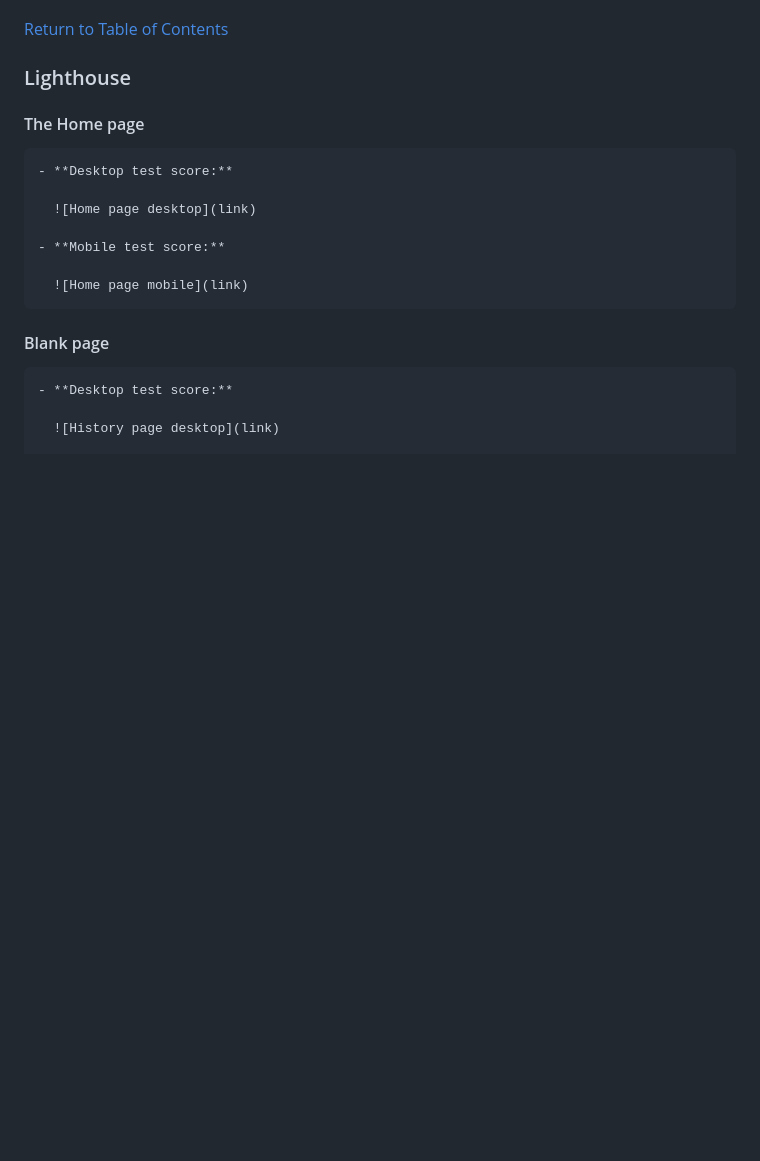
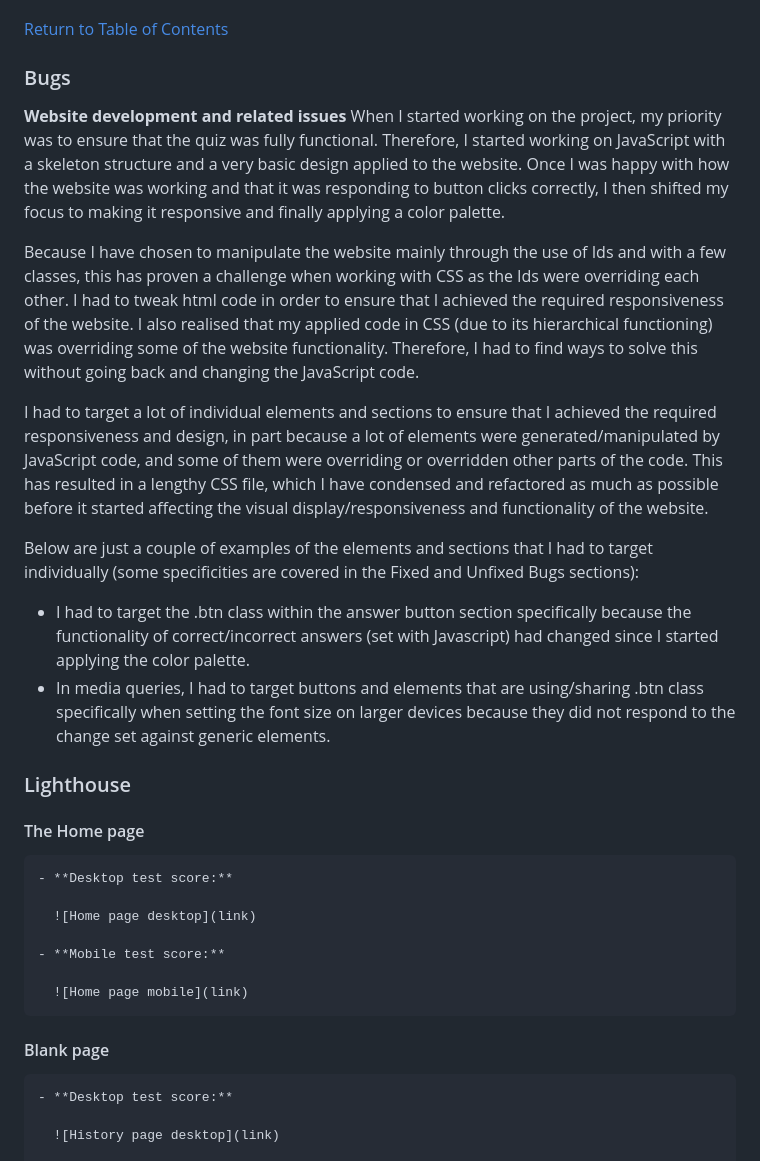
Before and after one commit to Code-Institute-Submissions/laurakond-quiz-my-art, a Markdown page: TESTING.md, the part around the change. Drawn GitHub-style; blank space fills up the shorter version.

Commit message:
testing(add bugs section)

```diff
--- a/TESTING.md
+++ b/TESTING.md
@@ -71,6 +71,19 @@ All JavaScript pages were tested with JsHint services. Initial tests of the code
 
 [Return to Table of Contents](#contents)
 
+### Bugs
+
+**Website development and related issues**
+When I started working on the project, my priority was to ensure that the quiz was fully functional. Therefore, I started working on JavaScript with a skeleton structure and a very basic design applied to the website. Once I was happy with how the website was working and that it was responding to button clicks correctly, I then shifted my focus to making it responsive and finally applying a color palette.
+
+Because I have chosen to manipulate the website mainly through the use of Ids and with a few classes, this has proven a challenge when working with CSS as the Ids were overriding each other. I had to tweak html code in order to ensure that I achieved the required responsiveness of the website. I also realised that my applied code in CSS (due to its hierarchical functioning) was overriding some of the website functionality. Therefore, I had to find ways to solve this without going back and changing the JavaScript code.
+
+I had to target a lot of individual elements and sections to ensure that I achieved the required responsiveness and design, in part because a lot of elements were generated/manipulated by JavaScript code, and some of them were overriding or overridden other parts of the code. This has resulted in a lengthy CSS file, which I have condensed and refactored as much as possible before it started affecting the visual display/responsiveness and functionality of the website.
+
+Below are just a couple of examples of the elements and sections that I had to target individually (some specificities are covered in the Fixed and Unfixed Bugs sections):
+- I had to target the .btn class within the answer button section specifically because the functionality of correct/incorrect answers (set with Javascript) had changed since I started applying the color palette.
+- In media queries, I had to target buttons and elements that are using/sharing .btn class specifically when setting the font size on larger devices because they did not respond to the change set against generic elements.
+
 
 
 ### Lighthouse
```
